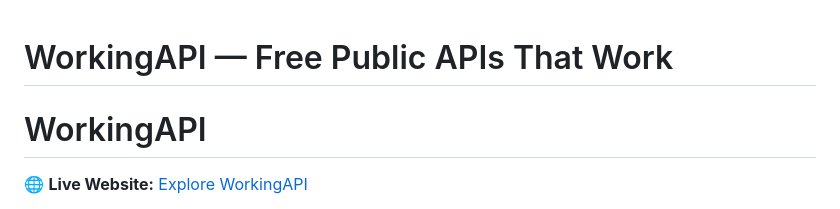
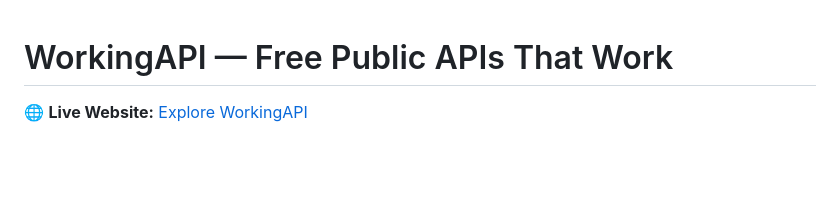
Before and after one commit to talharaziq/WorkingAPIs, a Markdown page: README.md, the part around the change. Drawn GitHub-style; blank space fills up the shorter version.

Commit message:
Remove duplicate title from README
Removed redundant title from README.

```diff
--- a/README.md
+++ b/README.md
@@ -1,5 +1,4 @@
 # WorkingAPI — Free Public APIs That Work
-# WorkingAPI
 
 🌐 **Live Website:** [Explore WorkingAPI](https://talharaziq.github.io/WorkingAPIs/)
 
```
